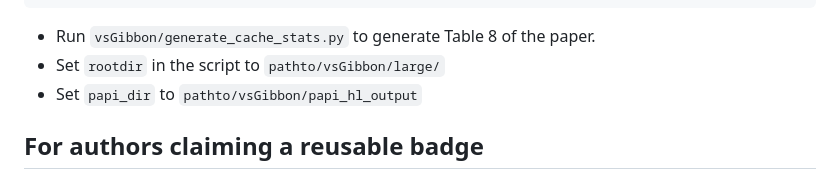
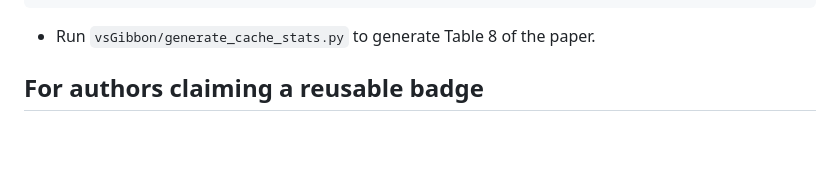
Before and after one commit to iu-parfunc/ecoop24-marmoset-artifact, a Markdown page: README.md, the part around the change. Drawn GitHub-style; blank space fills up the shorter version.

Commit message:
Remove modifying paths text

````diff
--- a/README.md
+++ b/README.md
@@ -357,8 +357,6 @@ $ export PAPI_EVENTS="PAPI_TOT_INS,PAPI_TOT_CYC,PAPI_L2_DCM"
 ```
 
 - Run `vsGibbon/generate_cache_stats.py` to generate Table 8 of the paper.
-- Set `rootdir` in the script to `pathto/vsGibbon/large/`
-- Set `papi_dir` to `pathto/vsGibbon/papi_hl_output`
 
 ## For authors claiming a reusable badge
 
````
